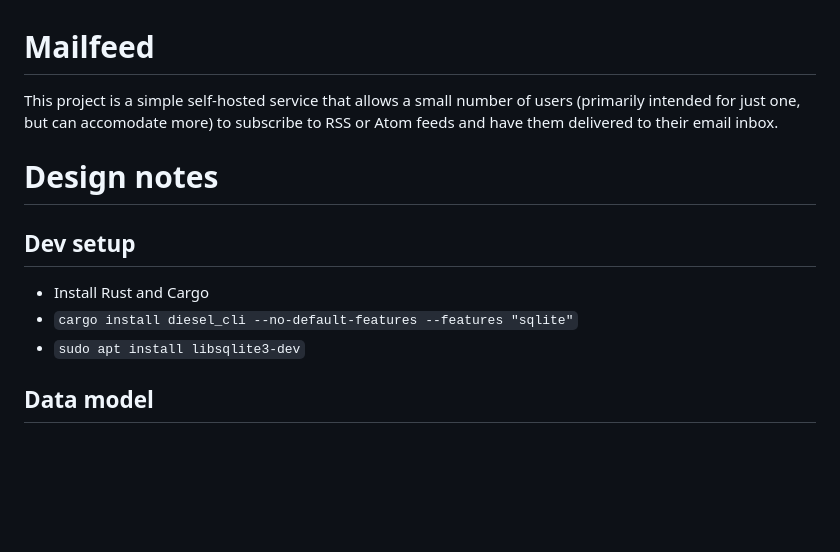
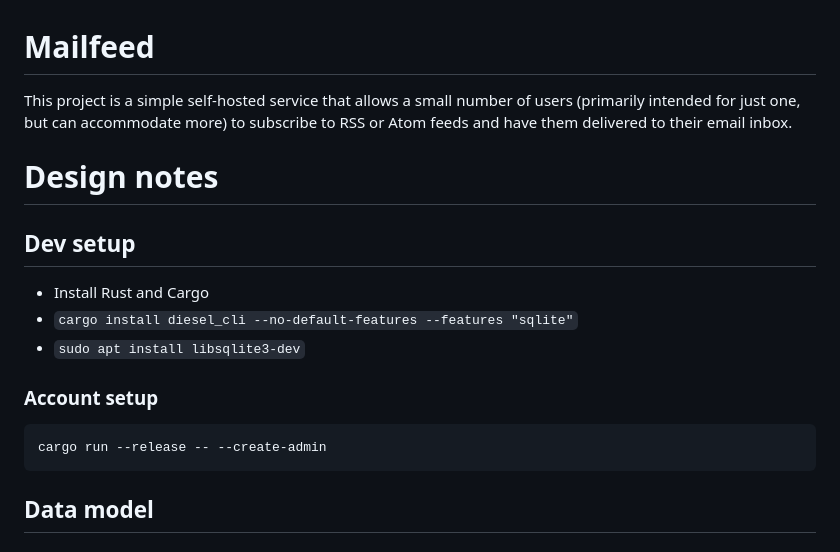
Before and after one commit to anson-vandoren/mailfeed, a Markdown page: README.md, the part around the change. Rendered like a GitHub page; blank space fills up the shorter version.

Commit message:
Improve the README

````diff
--- a/README.md
+++ b/README.md
@@ -1,7 +1,7 @@
 # Mailfeed
 
 This project is a simple self-hosted service that allows a small number of users
-(primarily intended for just one, but can accomodate more) to subscribe to RSS or Atom
+(primarily intended for just one, but can accommodate more) to subscribe to RSS or Atom
 feeds and have them delivered to their email inbox.
 
 # Design notes
@@ -11,6 +11,12 @@ feeds and have them delivered to their email inbox.
 - Install Rust and Cargo
 - `cargo install diesel_cli --no-default-features --features "sqlite"`
 - `sudo apt install libsqlite3-dev`
+
+### Account setup
+
+```sh
+cargo run --release -- --create-admin
+```
 
 ## Data model
 
````
